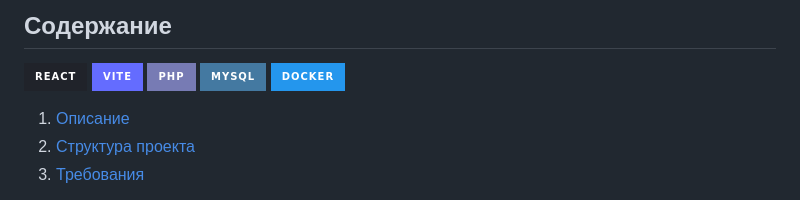
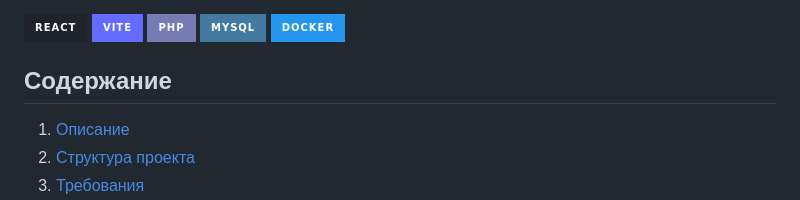
Before and after one commit to suraifokkusu/rasa-backend-test-task, a Markdown page: README.md, the part around the change. Rendered like a GitHub page; badges without logos.

```diff
--- a/README.md
+++ b/README.md
@@ -1,9 +1,10 @@
-## Содержание
 ![React](https://img.shields.io/badge/React-20232A?style=for-the-badge&logo=react&logoColor=61DAFB)
 ![Vite](https://img.shields.io/badge/Vite-646CFF?style=for-the-badge&logo=vite&logoColor=white)
 ![PHP](https://img.shields.io/badge/PHP-777BB4?style=for-the-badge&logo=php&logoColor=white)
 ![MySQL](https://img.shields.io/badge/MySQL-4479A1?style=for-the-badge&logo=mysql&logoColor=white)
 ![Docker](https://img.shields.io/badge/Docker-2496ED?style=for-the-badge&logo=docker&logoColor=white)
+
+## Содержание
 
 1. [Описание](#описание)
 2. [Структура проекта](#структура-проекта)
```
